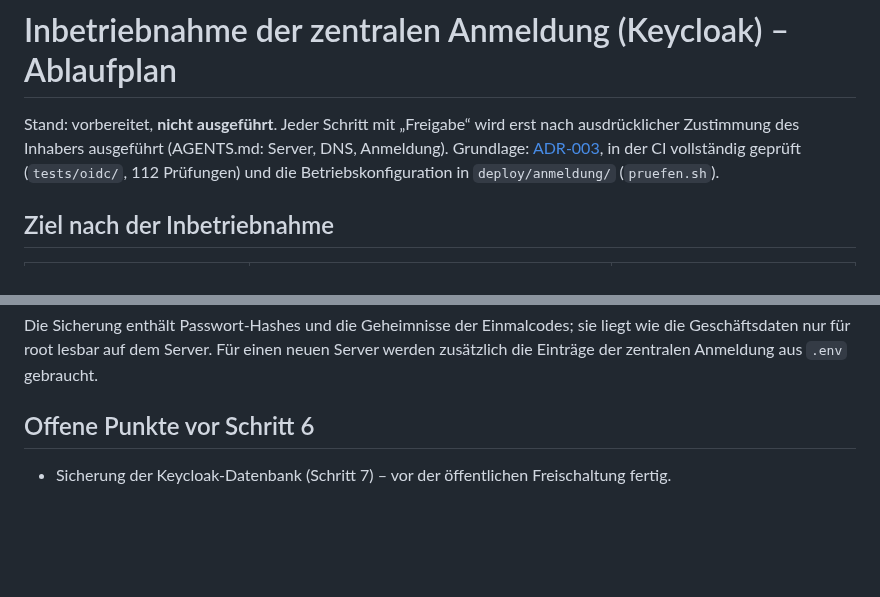
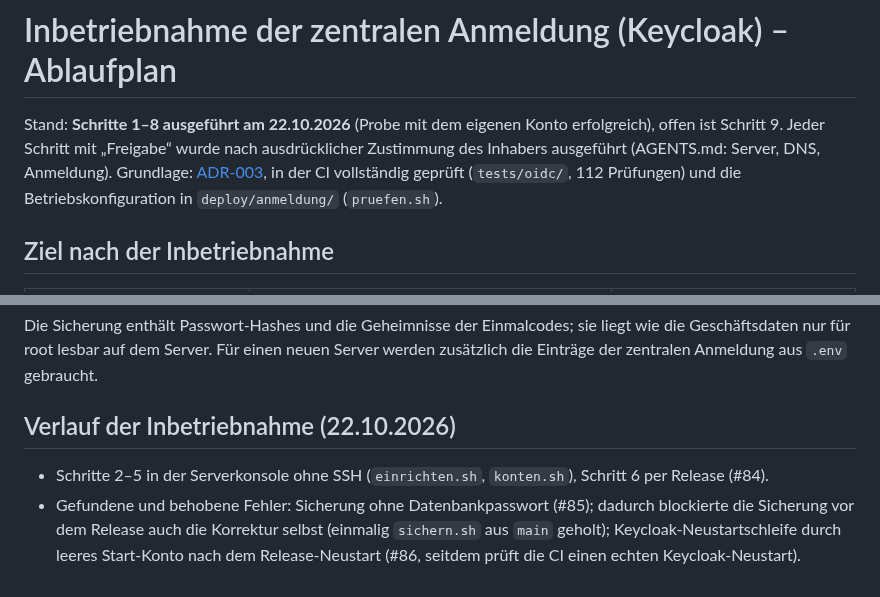
Before and after one commit to STAFLGUST/Wochenangebot, a Markdown page: docs/plattform/inbetriebnahme-anmeldung.md, 2 parts joined by grey strips. GitHub-like rendering; blank space fills up the shorter version.

Commit message:
Doku: zentrale Anmeldung seit 22.10.2026 in Betrieb (Ablaufplan, Roadmap 7c)
Co-Authored-By: Claude Opus 5.5 <noreply@anthropic.com>
Claude-Session: https://claude.ai/code/session_01Jn6pTogFcxapXSyp8JQoas

```diff
--- a/docs/plattform/inbetriebnahme-anmeldung.md
+++ b/docs/plattform/inbetriebnahme-anmeldung.md
@@ -1,7 +1,7 @@
 # Inbetriebnahme der zentralen Anmeldung (Keycloak) – Ablaufplan
 
-Stand: vorbereitet, **nicht ausgeführt**. Jeder Schritt mit „Freigabe“ wird erst nach ausdrücklicher Zustimmung des
-Inhabers ausgeführt (AGENTS.md: Server, DNS, Anmeldung). Grundlage: [ADR-003](adr-003-domains-anmeldung.md), in der CI
+Stand: **Schritte 1–8 ausgeführt am 22.10.2026** (Probe mit dem eigenen Konto erfolgreich), offen ist Schritt 9.
+Jeder Schritt mit „Freigabe“ wurde nach ausdrücklicher Zustimmung des Inhabers ausgeführt (AGENTS.md: Server, DNS, Anmeldung). Grundlage: [ADR-003](adr-003-domains-anmeldung.md), in der CI
 vollständig geprüft (`tests/oidc/`, 112 Prüfungen) und die Betriebskonfiguration in `deploy/anmeldung/` (`pruefen.sh`).
 
 ## Ziel nach der Inbetriebnahme
@@ -85,6 +85,9 @@ $K start keycloak
 Die Sicherung enthält Passwort-Hashes und die Geheimnisse der Einmalcodes; sie liegt wie die Geschäftsdaten nur für root
 lesbar auf dem Server. Für einen neuen Server werden zusätzlich die Einträge der zentralen Anmeldung aus `.env` gebraucht.
 
-## Offene Punkte vor Schritt 6
+## Verlauf der Inbetriebnahme (22.10.2026)
 
-- Sicherung der Keycloak-Datenbank (Schritt 7) – vor der öffentlichen Freischaltung fertig.
+- Schritte 2–5 in der Serverkonsole ohne SSH (`einrichten.sh`, `konten.sh`), Schritt 6 per Release (#84).
+- Gefundene und behobene Fehler: Sicherung ohne Datenbankpasswort (#85); dadurch blockierte die Sicherung vor dem Release
+  auch die Korrektur selbst (einmalig `sichern.sh` aus `main` geholt); Keycloak-Neustartschleife durch leeres Start-Konto
+  nach dem Release-Neustart (#86, seitdem prüft die CI einen echten Keycloak-Neustart).
```
Also changed, not shown: docs/plattform/roadmap.md (+1 -1 lines).
